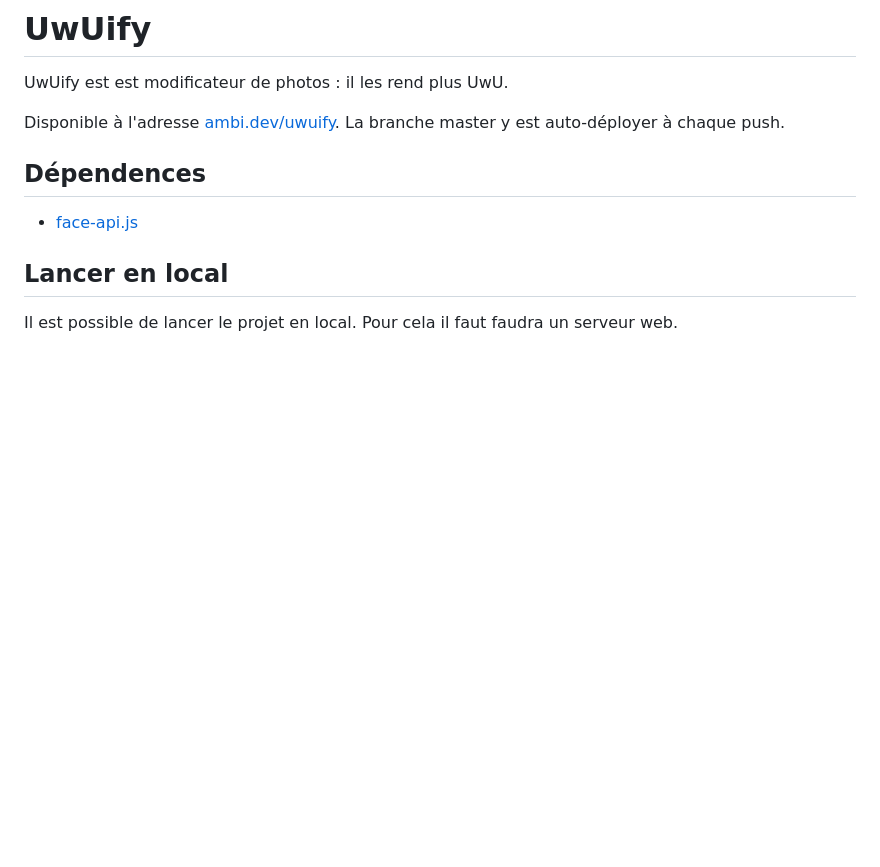
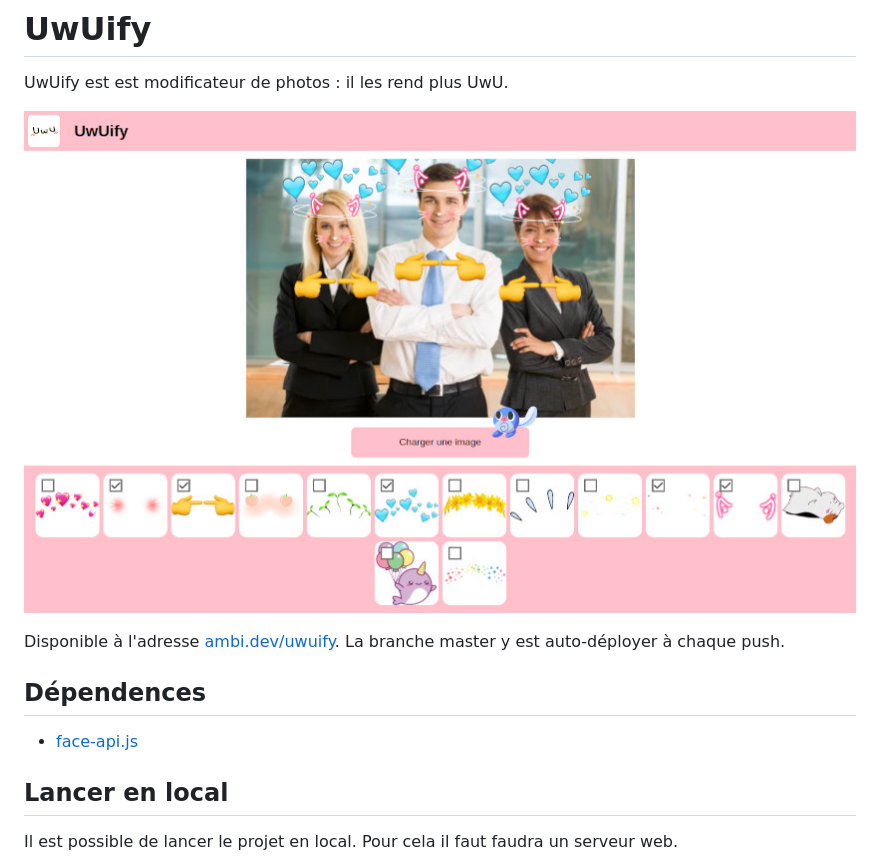
Before and after one commit to ptlc8/uwuify, a Markdown page: README.md, the part around the change. Rendered like a GitHub page; pictures changed too: screenshot.jpg (added); blank space fills up the shorter version.

Commit message:
Ajout d'une capture d'écran à README.md

```diff
--- a/README.md
+++ b/README.md
@@ -1,6 +1,8 @@
 # UwUify
 
 UwUify est est modificateur de photos : il les rend plus UwU.
+
+![Capture d'écran](screenshot.jpg)
 
 Disponible à l'adresse [ambi.dev/uwuify](https://ambi.dev/uwuify). La branche master y est auto-déployer à chaque push.
 
```
